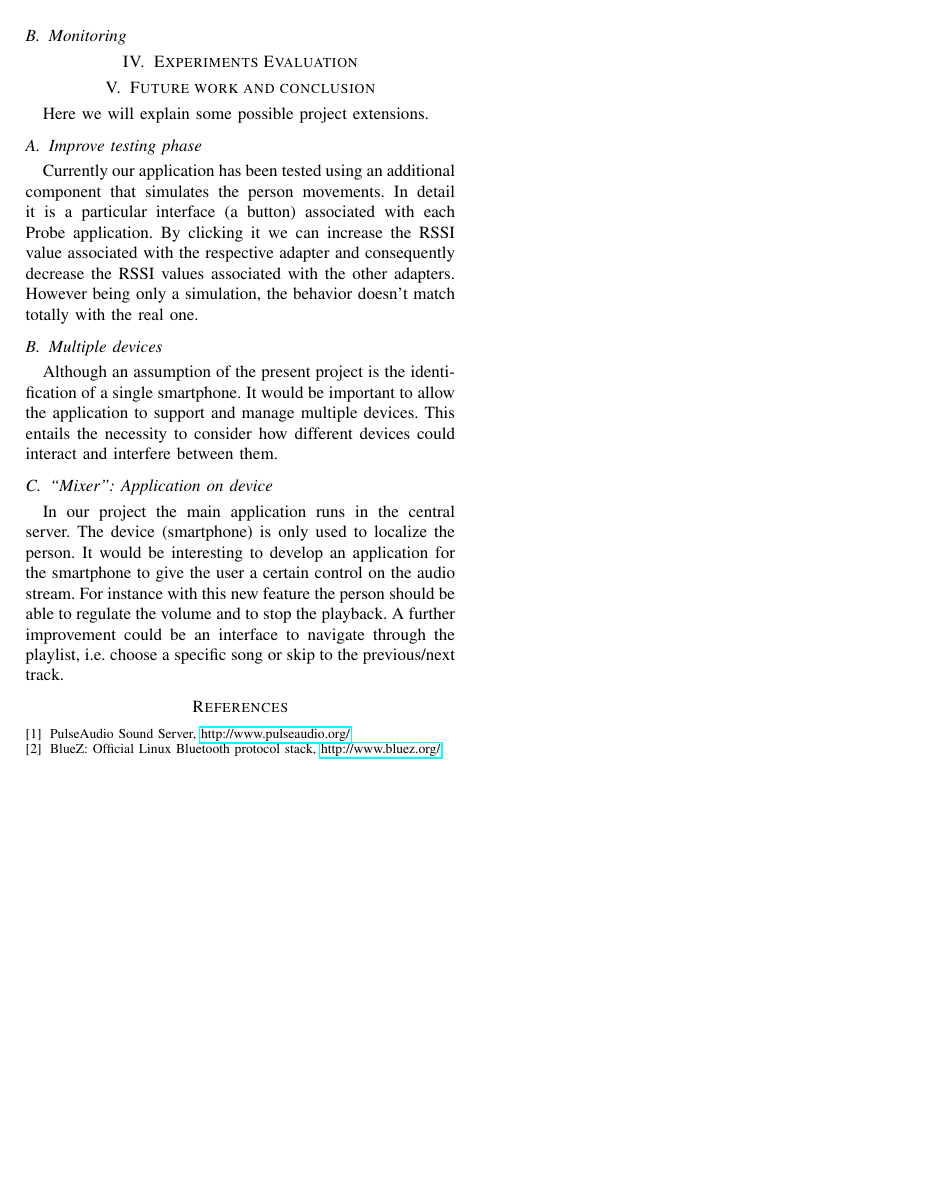
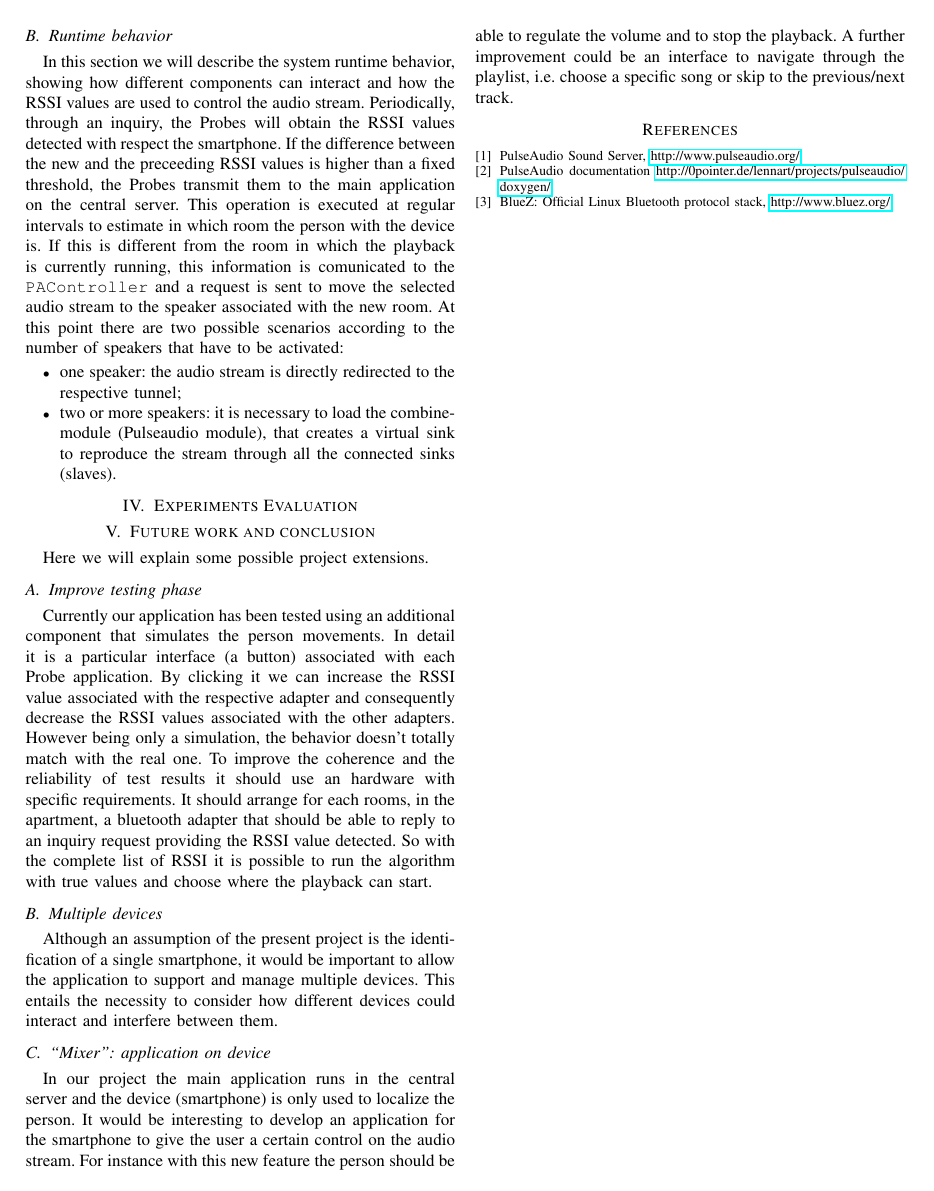
Before and after one commit to Pesa/conductor, a LaTeX paper (doc/conductor.tex): page 3 of 3. Compiled offline with pdfLaTeX.

Commit message:
Added runtime behavior section

```diff
--- a/doc/conductor.tex
+++ b/doc/conductor.tex
@@ -184,68 +182,41 @@ Before starting the application it is necessary to setup some parameter in the c
 \item \texttt{roomsTopology}: it describes the relative localization of each room. %respect to each other.
 \end{itemize}
 
-\subsection{Monitoring}
-
+\subsection{Runtime behavior}
+%description about components interaction
+In this section we will describe the system runtime behavior, showing how different components can interact and how the RSSI values are used to control the audio stream.
+Periodically, through an inquiry, the Probes will obtain the RSSI values detected with respect the smartphone. If the difference between the new and the preceeding RSSI values is higher than a fixed threshold, the Probes transmit them to the main application on the central server. This operation is executed at regular intervals to estimate in which room the person with the device is. If this is different from the room in which the playback is currently running, this information is comunicated to the \texttt{PAController} and a request is sent to move the selected audio stream to the speaker associated with the new room. At this point there are two possible scenarios according to the number of speakers that have to be activated:
+\begin{itemize}
+\item one speaker: the audio stream is directly redirected to the respective tunnel;
+\item two or more speakers: it is necessary to load the combine-module (Pulseaudio module), that creates a virtual sink to reproduce the stream through all the connected sinks (slaves).
+\end{itemize}
 
 \section{Experiments Evaluation}
 
 \section{Future work and conclusion}
 Here we will explain some possible project extensions.
 \subsection{Improve testing phase}
-Currently our application has been tested using an additional component that simulates the person movements. In detail it is a particular interface (a button) associated with each Probe application. By clicking it we can increase the RSSI value associated with the respective adapter and consequently decrease the RSSI values associated with the other adapters. However being only a simulation, the behavior doesn't match totally with the real one.
+Currently our application has been tested using an additional component that simulates the person movements. In detail it is a particular interface (a button) associated with each Probe application. By clicking it we can increase the RSSI value associated with the respective adapter and consequently decrease the RSSI values associated with the other adapters. However being only a simulation, the behavior doesn't totally match  with the real one. To improve the coherence and the reliability of test results it should use an hardware with specific requirements. It should arrange for each rooms, in the apartment, a bluetooth adapter that should be able to reply to an inquiry request providing the RSSI value detected. So with the complete list of RSSI it is possible to run the algorithm with true values and choose where the playback can start.
 \subsection{Multiple devices}
-Although an assumption of the present project is the identification of a single smartphone. It would be important to allow the application to support and manage multiple devices. This entails the necessity to consider how different devices could interact and interfere between them.
-\subsection{``Mixer'': Application on device}
-In our project the main application runs in the central server. The device (smartphone) is only used to localize the person. It would be interesting to develop an application for the smartphone to give the user a certain control on the audio stream. For instance with this new feature the person should be able to regulate the volume and to stop the playback. A further improvement could be an interface to navigate through the playlist, i.e. choose a specific song or skip to the previous/next track.
-
-
-% conference papers do not normally have an appendix
-
-
-% use section* for acknowledgement
-%\section*{Acknowledgment}
-
-
-%The authors would like to thank...
+Although an assumption of the present project is the identification of a single smartphone, it would be important to allow the application to support and manage multiple devices. This entails the necessity to consider how different devices could interact and interfere between them.
+\subsection{``Mixer'': application on device}
+In our project the main application runs in the central server and the device (smartphone) is only used to localize the person. It would be interesting to develop an application for the smartphone to give the user a certain control on the audio stream. For instance with this new feature the person should be able to regulate the volume and to stop the playback. A further improvement could be an interface to navigate through the playlist, i.e. choose a specific song or skip to the previous/next track.
 
 
 
 
-
-% trigger a \newpage just before the given reference
-% number - used to balance the columns on the last page
-% adjust value as needed - may need to be readjusted if
-% the document is modified later
-%\IEEEtriggeratref{8}
-% The "triggered" command can be changed if desired:
-%\IEEEtriggercmd{\enlargethispage{-5in}}
-
-% references section
-
-% can use a bibliography generated by BibTeX as a .bbl file
-% BibTeX documentation can be easily obtained at:
-% http://www.ctan.org/tex-archive/biblio/bibtex/contrib/doc/
-% The IEEEtran BibTeX style support page is at:
-% http://www.michaelshell.org/tex/ieeetran/bibtex/
-%\bibliographystyle{IEEEtran}
-% argument is your BibTeX string definitions and bibliography database(s)
-%\bibliography{IEEEabrv,../bib/paper}
-%
-% <OR> manually copy in the resultant .bbl file
-% set second argument of \begin to the number of references
-% (used to reserve space for the reference number labels box)
 \begin{thebibliography}{1}
 \bibitem{Pulseaudio}
 		PulseAudio Sound Server,
 		\url{http://www.pulseaudio.org/}
+\bibitem{PulseaudioDoc}
+		PulseAudio documentation
+		\url{http://0pointer.de/lennart/projects/pulseaudio/doxygen/}
 \bibitem{Bluez}
 		BlueZ: Official Linux Bluetooth protocol stack,
 		\url{http://www.bluez.org/}
 
 
-%\bibitem{IEEEhowto:kopka}
-%H.~Kopka and P.~W. Daly, \emph{A Guide to \LaTeX}, 3rd~ed.\hskip 1em plus
- % 0.5em minus 0.4em\relax Harlow, England: Addison-Wesley, 1999.
 
 \end{thebibliography}
 
```
Also changed, not shown: doc/conductor.tex (18 more changed lines).
